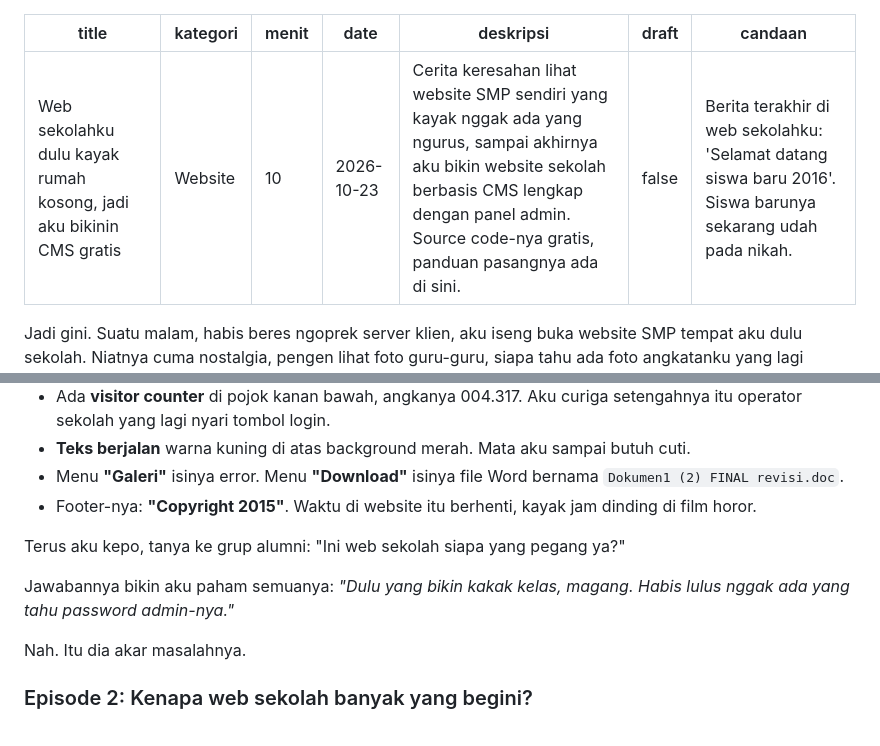
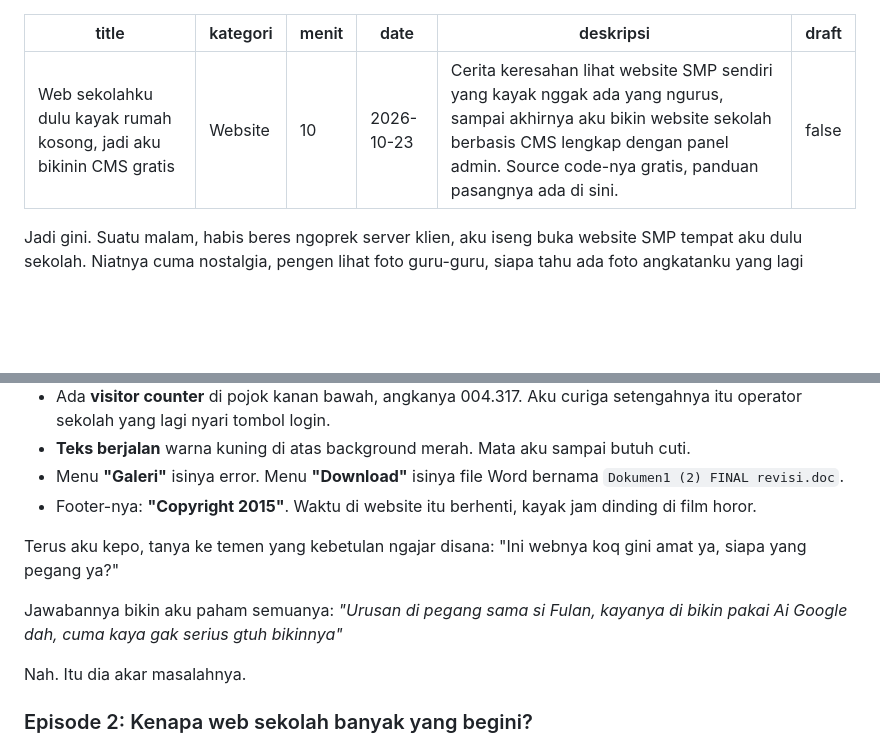
Before and after one commit to oneofficedepok-cloud/portfolio-fauzi, a Markdown page: src/tutorial/web-sekolah-cms-gratis.md, 2 parts joined by grey strips. GitHub-like rendering; blank space fills up the shorter version.

Commit message:
Admin: ubah tutorial web-sekolah-cms-gratis

```diff
--- a/src/tutorial/web-sekolah-cms-gratis.md
+++ b/src/tutorial/web-sekolah-cms-gratis.md
@@ -5,7 +5,6 @@ menit: 10
 date: 2026-10-23
 deskripsi: "Cerita keresahan lihat website SMP sendiri yang kayak nggak ada yang ngurus, sampai akhirnya aku bikin website sekolah berbasis CMS lengkap dengan panel admin. Source code-nya gratis, panduan pasangnya ada di sini."
 draft: false
-candaan: "Berita terakhir di web sekolahku: 'Selamat datang siswa baru 2016'. Siswa barunya sekarang udah pada nikah."
 ---
 
 Jadi gini. Suatu malam, habis beres ngoprek server klien, aku iseng buka website SMP tempat aku dulu sekolah. Niatnya cuma nostalgia, pengen lihat foto guru-guru, siapa tahu ada foto angkatanku yang lagi upacara sambil nahan ngantuk.
@@ -27,9 +26,9 @@ Begitu halaman kebuka (setelah loading 14 detik, aku hitung), ini yang aku temui
 - Menu **"Galeri"** isinya error. Menu **"Download"** isinya file Word bernama `Dokumen1 (2) FINAL revisi.doc`.
 - Footer-nya: **"Copyright 2015"**. Waktu di website itu berhenti, kayak jam dinding di film horor.
 
-Terus aku kepo, tanya ke grup alumni: "Ini web sekolah siapa yang pegang ya?"
+Terus aku kepo, tanya ke temen yang kebetulan ngajar disana: "Ini webnya koq gini amat ya, siapa yang pegang ya?"
 
-Jawabannya bikin aku paham semuanya: *"Dulu yang bikin kakak kelas, magang. Habis lulus nggak ada yang tahu password admin-nya."*
+Jawabannya bikin aku paham semuanya: *"Urusan di pegang sama si Fulan, kayanya di bikin pakai Ai Google dah, cuma kaya gak serius gtuh bikinnya"*
 
 Nah. Itu dia akar masalahnya.
 
```
